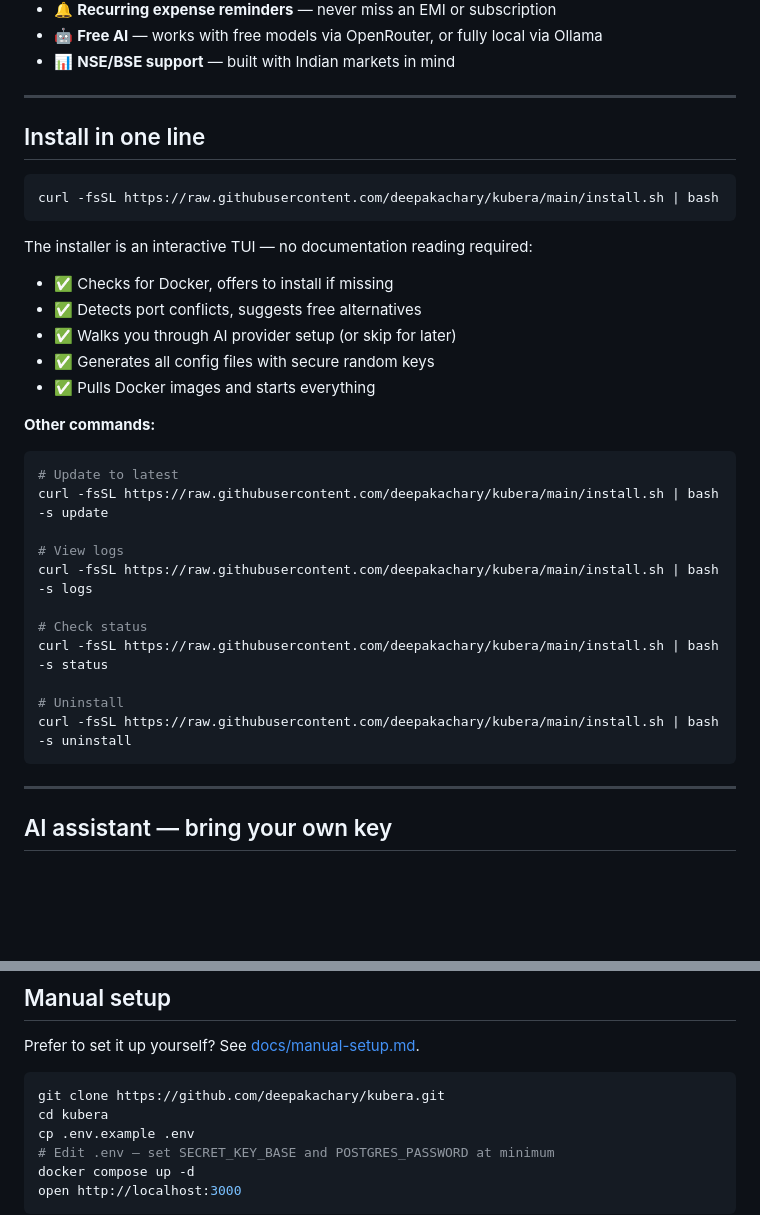
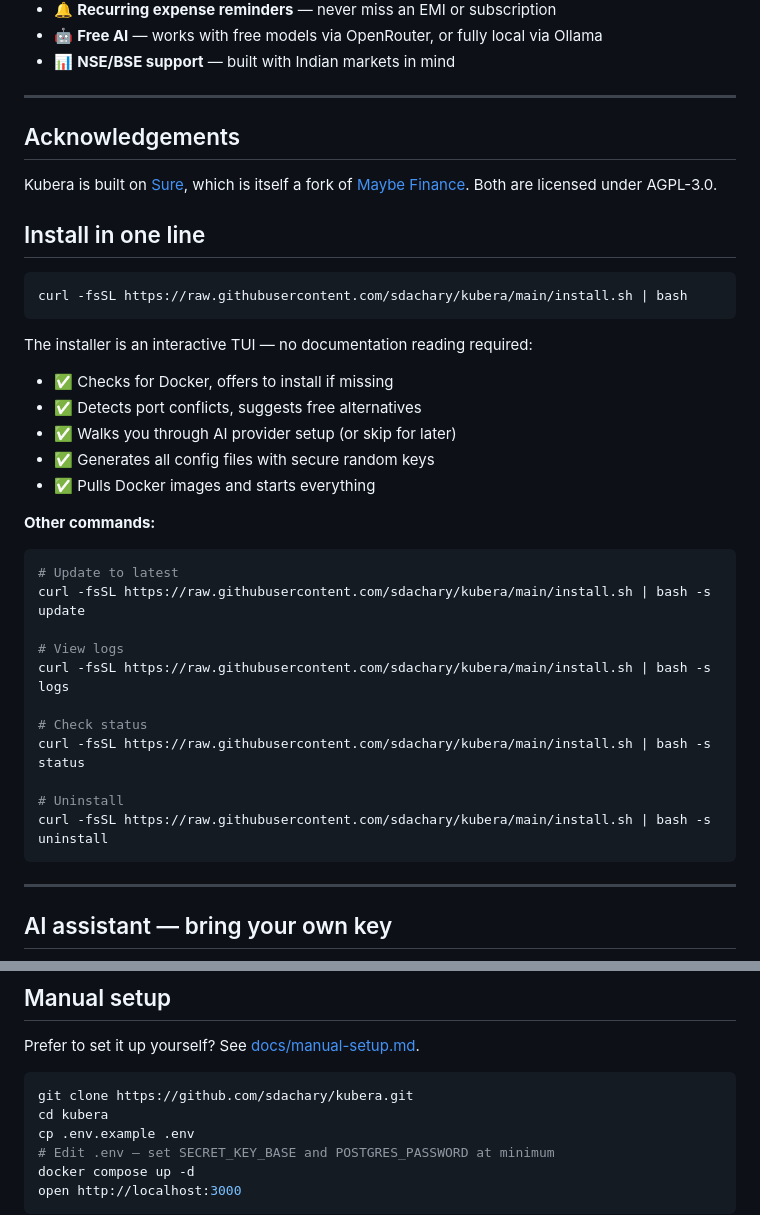
Before and after one commit to sdachary/kubera, a Markdown page: README.md, 2 parts joined by grey strips. GitHub-like rendering; blank space fills up the shorter version.

Commit message:
fix: correct repo URL to sdachary/kubera

````diff
--- a/README.md
+++ b/README.md
@@ -43,11 +43,16 @@ Built on top of [Sure](https://github.com/we-promise/sure), Kubera adds:
 - 📊 **NSE/BSE support** — built with Indian markets in mind
 
 ---
+## Acknowledgements
+
+Kubera is built on [Sure](https://github.com/we-promise/sure),
+which is itself a fork of [Maybe Finance](https://github.com/maybe-finance/maybe).
+Both are licensed under AGPL-3.0.
 
 ## Install in one line
 
 ```bash
-curl -fsSL https://raw.githubusercontent.com/deepakachary/kubera/main/install.sh | bash
+curl -fsSL https://raw.githubusercontent.com/sdachary/kubera/main/install.sh | bash
 ```
 
 The installer is an interactive TUI — no documentation reading required:
@@ -62,16 +67,16 @@ The installer is an interactive TUI — no documentation reading required:
 
 ```bash
 # Update to latest
-curl -fsSL https://raw.githubusercontent.com/deepakachary/kubera/main/install.sh | bash -s update
+curl -fsSL https://raw.githubusercontent.com/sdachary/kubera/main/install.sh | bash -s update
 
 # View logs
-curl -fsSL https://raw.githubusercontent.com/deepakachary/kubera/main/install.sh | bash -s logs
+curl -fsSL https://raw.githubusercontent.com/sdachary/kubera/main/install.sh | bash -s logs
 
 # Check status
-curl -fsSL https://raw.githubusercontent.com/deepakachary/kubera/main/install.sh | bash -s status
+curl -fsSL https://raw.githubusercontent.com/sdachary/kubera/main/install.sh | bash -s status
 
 # Uninstall
-curl -fsSL https://raw.githubusercontent.com/deepakachary/kubera/main/install.sh | bash -s uninstall
+curl -fsSL https://raw.githubusercontent.com/sdachary/kubera/main/install.sh | bash -s uninstall
 ```
 
 ---
@@ -113,7 +118,7 @@ You define the goal: *"₹25,000/month passive income by 2030."* Kubera reverse-
 Prefer to set it up yourself? See [docs/manual-setup.md](docs/manual-setup.md).
 
 ```bash
-git clone https://github.com/deepakachary/kubera.git
+git clone https://github.com/sdachary/kubera.git
 cd kubera
 cp .env.example .env
 # Edit .env — set SECRET_KEY_BASE and POSTGRES_PASSWORD at minimum
````
